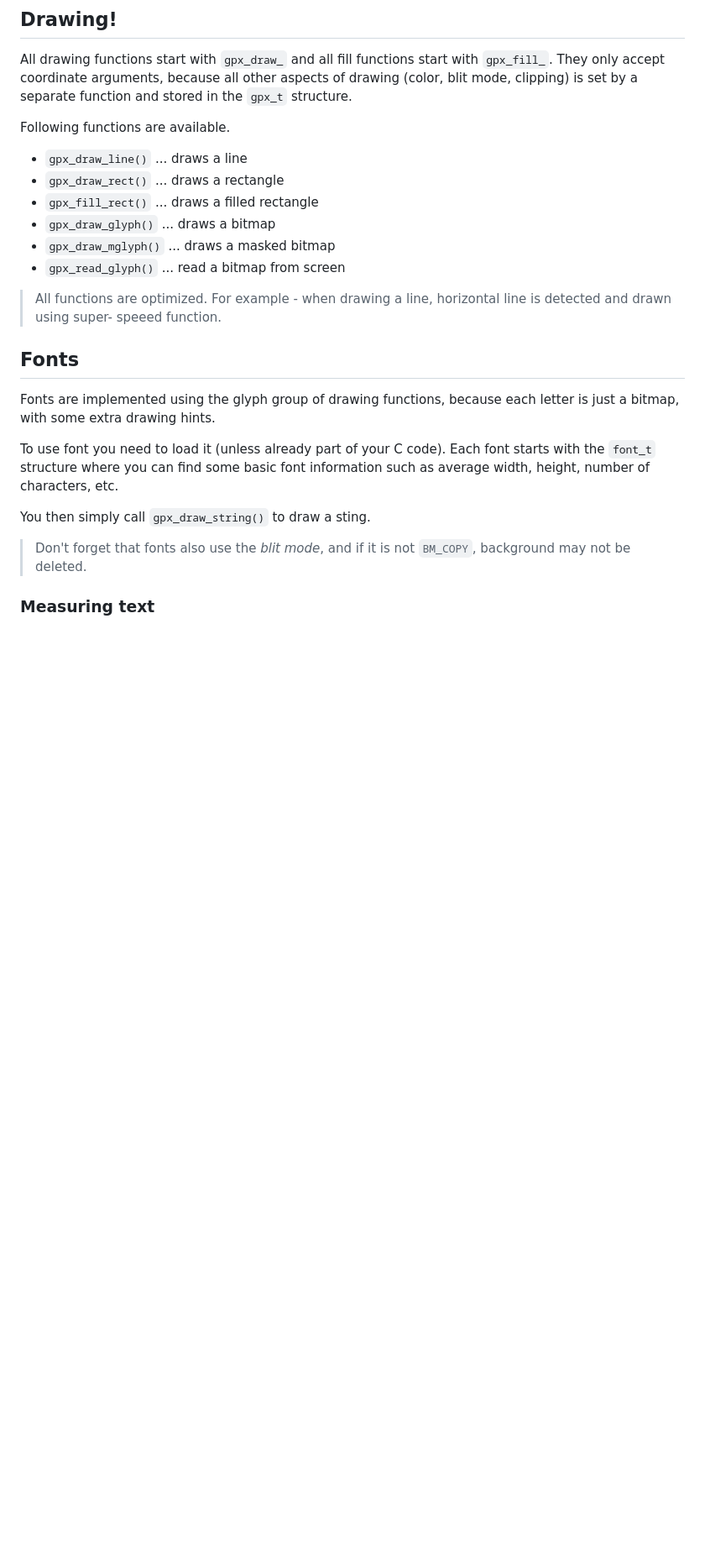
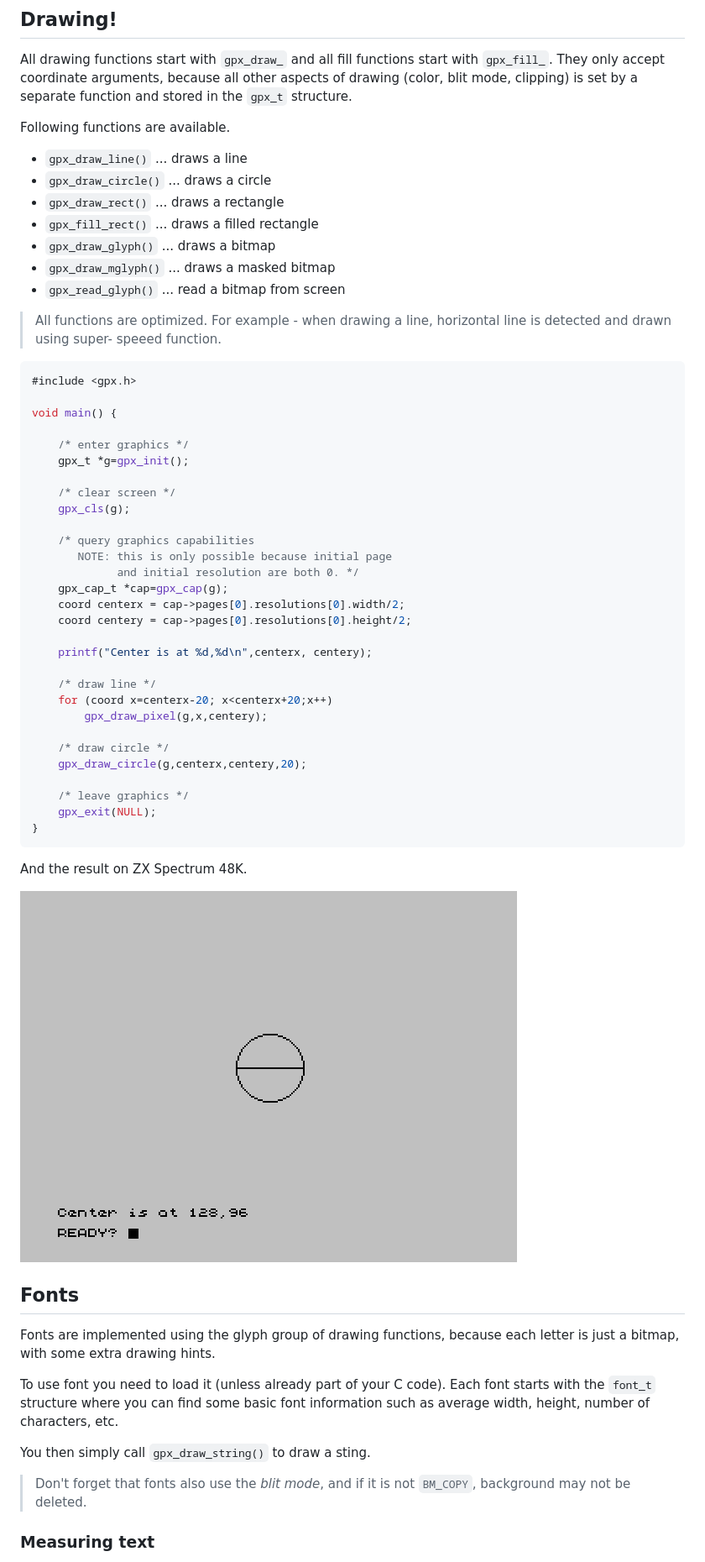
Before and after one commit to retro-vault/libgpx, a Markdown page: README.md, the part around the change. Shown at 84% size. Drawn GitHub-style; pictures changed too: docs/img/zxspec48-gpx_draw1.png (added); blank space fills up the shorter version.

Commit message:
Added drawing functions.

```diff
--- a/README.md
+++ b/README.md
@@ -163,6 +163,7 @@ All drawing functions start with `gpx_draw_` and all fill functions start with `
 
 Following functions are available.
  * `gpx_draw_line()` ... draws a line
+ * `gpx_draw_circle()` ... draws a circle
  * `gpx_draw_rect()` ... draws a rectangle
  * `gpx_fill_rect()` ... draws a filled rectangle
  * `gpx_draw_glyph()` ... draws a bitmap
@@ -171,6 +172,42 @@ Following functions are available.
 
  > All functions are optimized. For example - when drawing a line,
  > horizontal line is detected and drawn using super- speeed function.
+
+~~~cpp
+#include <gpx.h>
+
+void main() {
+
+    /* enter graphics */
+    gpx_t *g=gpx_init();
+
+    /* clear screen */
+    gpx_cls(g);
+
+    /* query graphics capabilities
+       NOTE: this is only possible because initial page
+             and initial resolution are both 0. */
+    gpx_cap_t *cap=gpx_cap(g);
+    coord centerx = cap->pages[0].resolutions[0].width/2;
+    coord centery = cap->pages[0].resolutions[0].height/2;
+
+    printf("Center is at %d,%d\n",centerx, centery);
+
+    /* draw line */
+    for (coord x=centerx-20; x<centerx+20;x++)
+        gpx_draw_pixel(g,x,centery);
+
+    /* draw circle */
+    gpx_draw_circle(g,centerx,centery,20);
+
+    /* leave graphics */
+    gpx_exit(NULL);
+}
+~~~
+
+And the result on ZX Spectrum 48K.
+
+![ZX Spectrum 48K drawing](docs/img/zxspec48-gpx_draw1.png)
 
 ## Fonts
 
```
Also changed, not shown: 15 other files.
